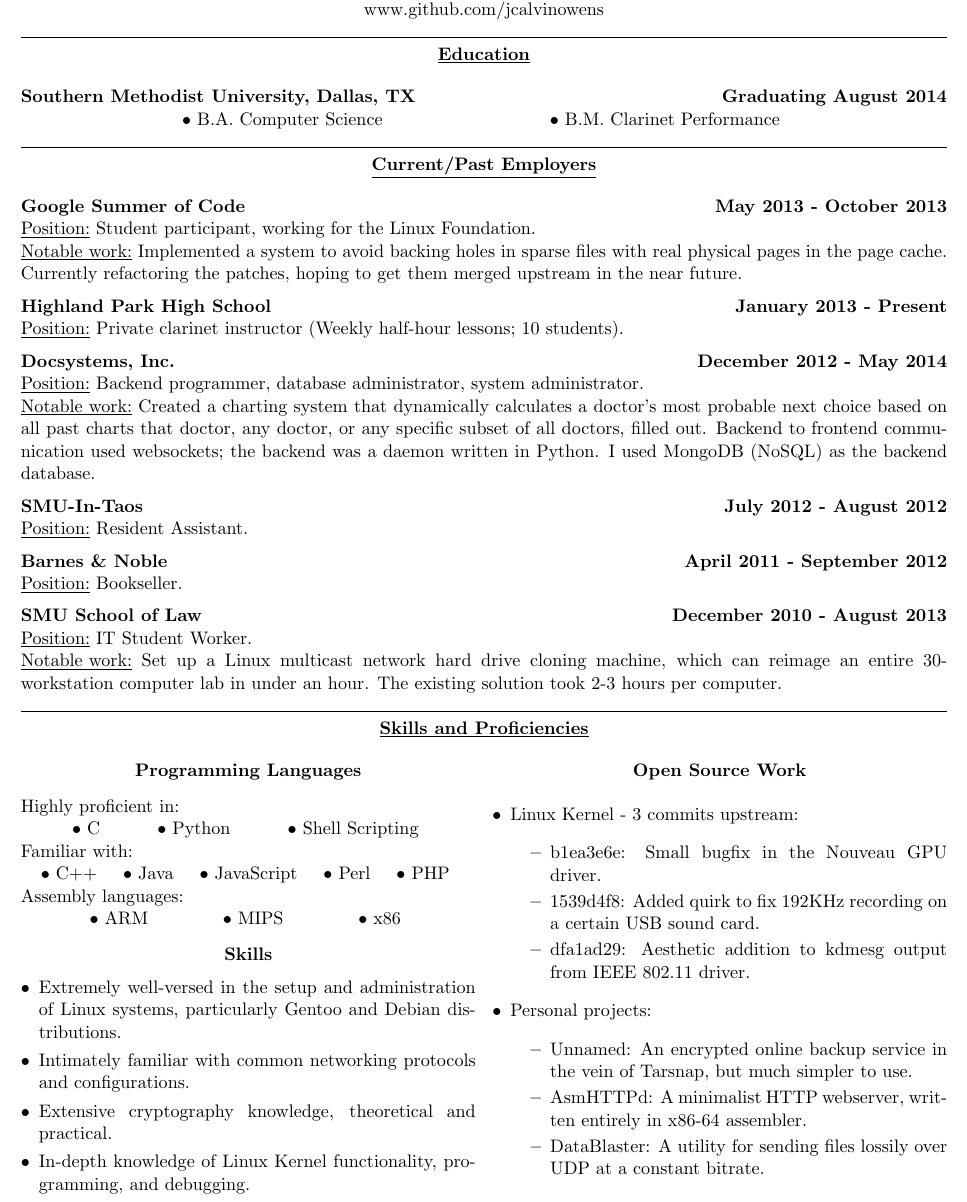
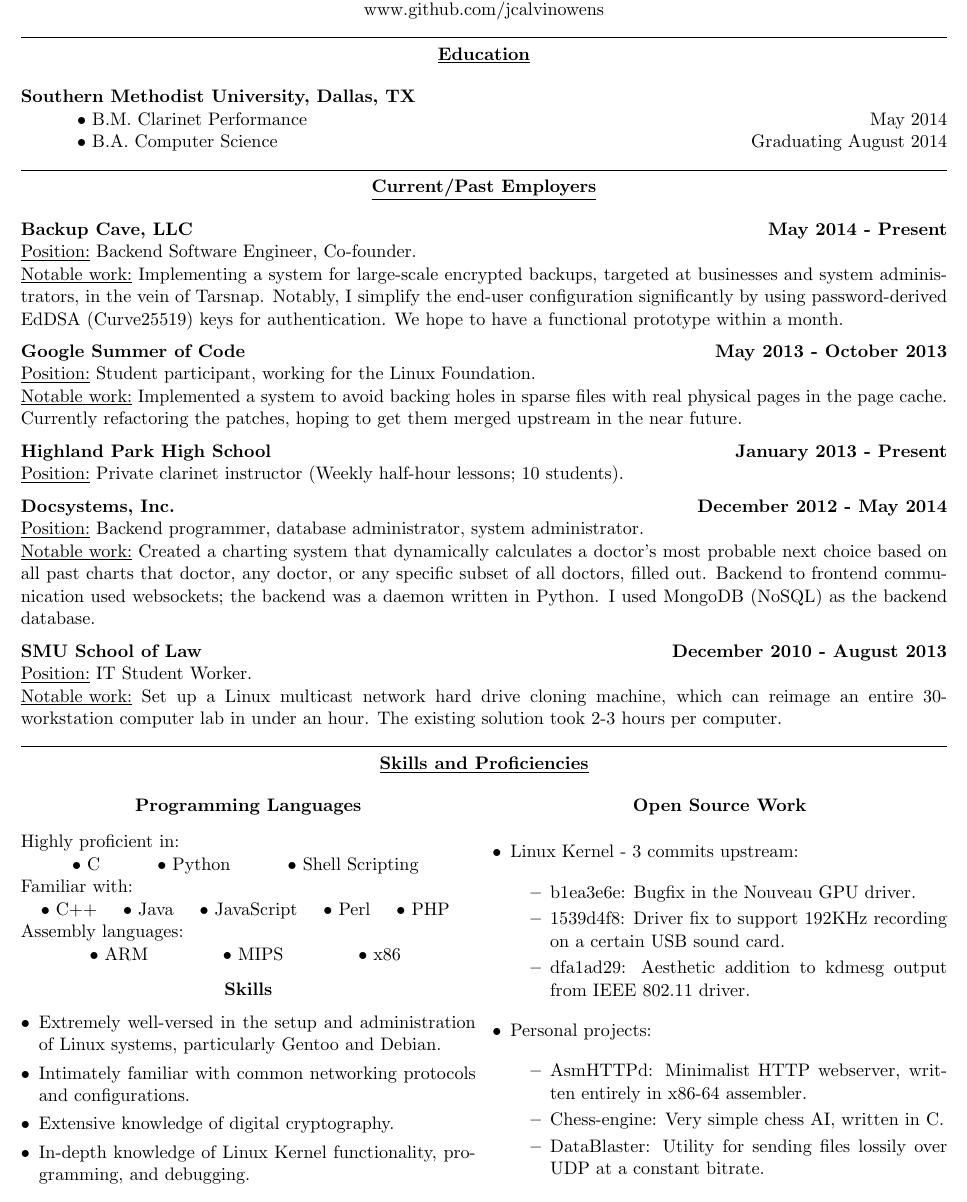
Before and after one commit to berkantaydin/miscellaneous, a LaTeX CV (resume/resume.tex): part of the page, cut so that both start at the same text. Compiled offline with pdfLaTeX.

Commit message:
Update resume
Delete non-relevant work (RA and B&N job), add info about Backup Cave,
several small non-functional tweaks.

```diff
--- a/resume/resume.tex
+++ b/resume/resume.tex
@@ -11,7 +11,7 @@
 % required by law.
 
 \documentclass[11pt]{article}
-\topmargin=-0.5in
+\topmargin=-0.75in
 \oddsidemargin=-0.75in
 \evensidemargin=-0.75in
 \textwidth=7.75in
@@ -36,14 +36,23 @@
 
 \centerline{\underline{\bf Education}}
 \bigskip
-\centerline{\bf Southern Methodist University, Dallas, TX \hfill Graduating August 2014}
-\centerline{\hfill $\bullet$ B.A. Computer Science \hfill $\bullet$ B.M. Clarinet Performance \hfill}
+\noindent {\bf Southern Methodist University, Dallas, TX} \\
+\indent \indent $\bullet$ B.M. Clarinet Performance \hfill May 2014\\
+\indent \indent $\bullet$ B.A. Computer Science \hfill Graduating August 2014
 
 \noindent
 \hrulefill
 
 \centerline{\underline{\bf Current/Past Employers}}
 \bigskip
+\noindent\centerline{\bf Backup Cave, LLC \hfill May 2014 - Present}
+\underline{Position:} Backend Software Engineer, Co-founder. \\
+\underline{Notable work:} Implementing a system for large-scale encrypted
+backups, targeted at businesses and system administrators, in the vein of
+Tarsnap. Notably, I simplify the end-user configuration significantly by using
+password-derived EdDSA (Curve25519) keys for authentication. We hope to have a
+functional prototype within a month.
+\vspace*{6pt}\\
 \noindent\centerline{\bf Google Summer of Code \hfill May 2013 - October 2013}
 \underline{Position:} Student participant, working for the Linux Foundation. \\
 \underline{Notable work:} Implemented a system to avoid backing holes in sparse
@@ -60,12 +69,6 @@
 doctor, or any specific subset of all doctors, filled out. Backend to frontend
 communication used websockets; the backend was a daemon written in Python. I
 used MongoDB (NoSQL) as the backend database.
-\vspace*{6pt}\\
-\noindent\centerline{\bf SMU-In-Taos \hfill July 2012 - August 2012}
-\underline{Position:} Resident Assistant.
-\vspace*{6pt}\\
-\noindent\centerline{\bf Barnes \& Noble \hfill April 2011 - September 2012}
-\underline{Position:} Bookseller.
 \vspace*{6pt}\\
 \noindent\centerline{\bf SMU School of Law \hfill December 2010 - August 2013}
 \underline{Position:} IT Student Worker. \\
@@ -94,9 +97,10 @@
 \centerline{\bf Skills}
 \begin{itemize}[leftmargin=*]
 \itemsep 0em
-	\item Extremely well-versed in the setup and administration of Linux systems, particularly Gentoo and Debian distributions.
+	\item Extremely well-versed in the setup and administration of Linux
+	systems, particularly Gentoo and Debian.
 	\item Intimately familiar with common networking protocols and configurations.
-	\item Extensive cryptography knowledge, theoretical and practical.
+	\item Extensive knowledge of digital cryptography.
 	\item In-depth knowledge of Linux Kernel functionality, programming, and debugging.
 \end{itemize}
 
@@ -108,16 +112,16 @@
 	\item Linux Kernel - 3 commits upstream:
 	\begin{itemize}
 	\itemsep 0em
-		\item b1ea3e6e: Small bugfix in the Nouveau GPU driver.
-		\item 1539d4f8: Added quirk to fix 192KHz recording on a certain USB sound card.
+		\item b1ea3e6e: Bugfix in the Nouveau GPU driver.
+		\item 1539d4f8: Driver fix to support 192KHz recording on a certain USB sound card.
 		\item dfa1ad29: Aesthetic addition to kdmesg output from IEEE 802.11 driver.
 	\end{itemize}
 	\item Personal projects:
 	\begin{itemize}
 	\itemsep 0em
-		\item Unnamed: An encrypted online backup service in the vein of Tarsnap, but much simpler to use.
-		\item AsmHTTPd: A minimalist HTTP webserver, written entirely in x86-64 assembler.
-		\item DataBlaster: A utility for sending files lossily over UDP at a constant bitrate.
+		\item AsmHTTPd: Minimalist HTTP webserver, written entirely in x86-64 assembler.
+		\item Chess-engine: Very simple chess AI, written in C.
+		\item DataBlaster: Utility for sending files lossily over UDP at a constant bitrate.
 	\end{itemize}
 \end{itemize}
 
```
